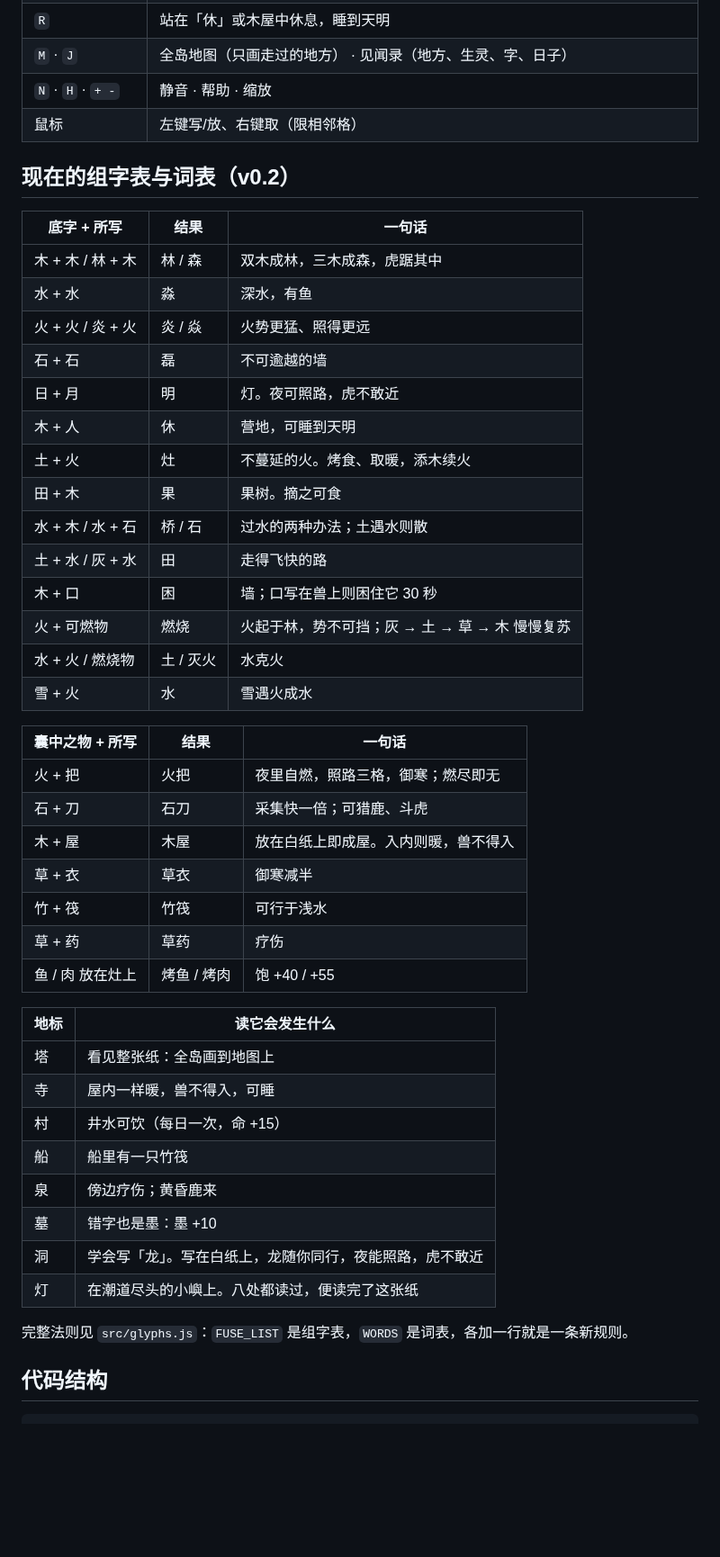
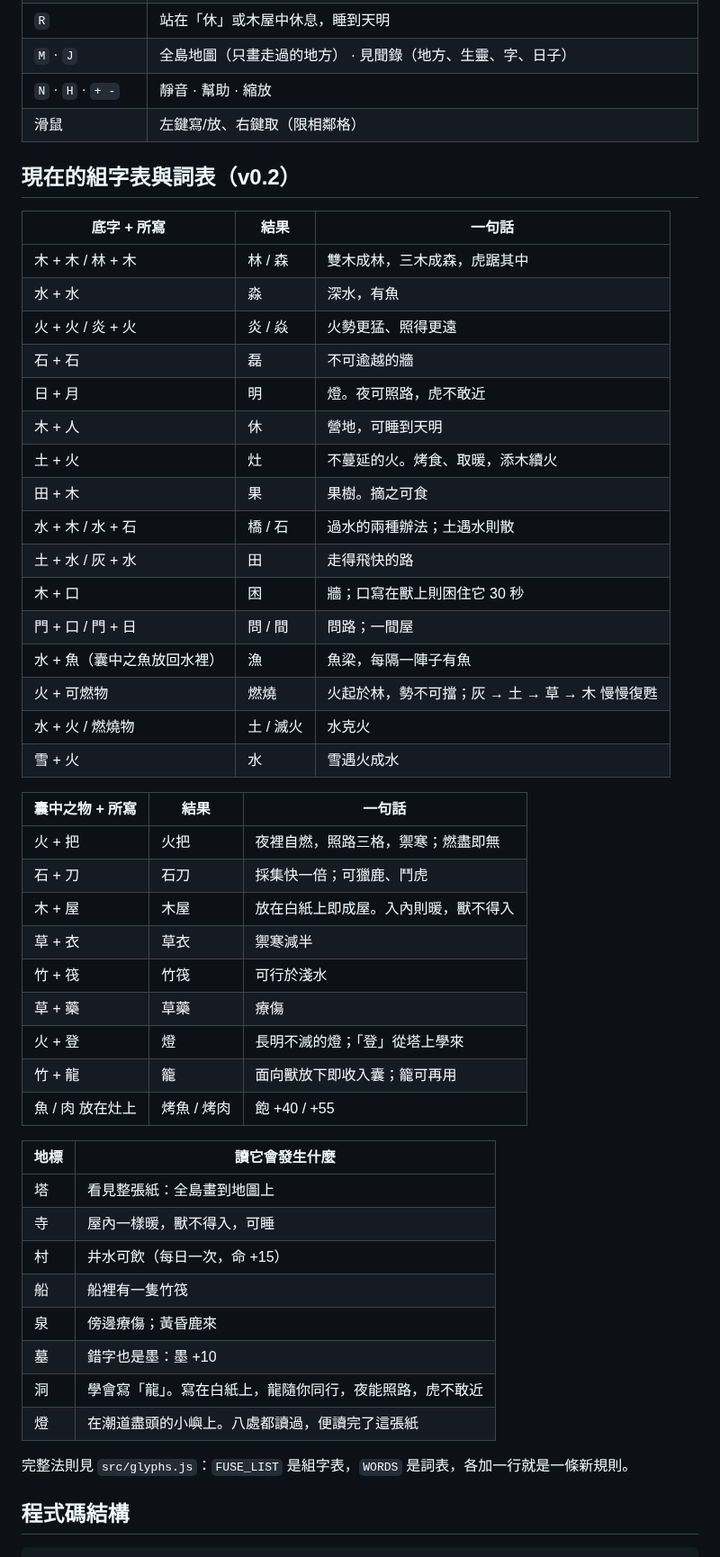
Before and after one commit to SteJ20996/Qidofun_Xieyi, a Markdown page: README.md, the part around one of its changes. Shown at 90% size. GitHub-like rendering; blank space fills up the shorter version.

````diff
--- a/README.md
+++ b/README.md
@@ -54,50 +71,54 @@ URL 参数：`?seed=123` 指定世界种子；`?autostart=1` 跳过开场直接
 | `R` | 站在「休」或木屋中休息，睡到天明 |
-| `M` · `J` | 全岛地图（只画走过的地方） · 见闻录（地方、生灵、字、日子） |
-| `N` · `H` · `+ -` | 静音 · 帮助 · 缩放 |
-| 鼠标 | 左键写/放、右键取（限相邻格） |
+| `M` · `J` | 全島地圖（只畫走過的地方） · 見聞錄（地方、生靈、字、日子） |
+| `N` · `H` · `+ -` | 靜音 · 幫助 · 縮放 |
+| 滑鼠 | 左鍵寫/放、右鍵取（限相鄰格） |
 
-## 现在的组字表与词表（v0.2）
+## 現在的組字表與詞表（v0.2）
 
-| 底字 + 所写 | 结果 | 一句话 |
+| 底字 + 所寫 | 結果 | 一句話 |
 | --- | --- | --- |
-| 木 + 木 / 林 + 木 | 林 / 森 | 双木成林，三木成森，虎踞其中 |
-| 水 + 水 | 淼 | 深水，有鱼 |
-| 火 + 火 / 炎 + 火 | 炎 / 焱 | 火势更猛、照得更远 |
-| 石 + 石 | 磊 | 不可逾越的墙 |
-| 日 + 月 | 明 | 灯。夜可照路，虎不敢近 |
-| 木 + 人 | 休 | 营地，可睡到天明 |
-| 土 + 火 | 灶 | 不蔓延的火。烤食、取暖，添木续火 |
-| 田 + 木 | 果 | 果树。摘之可食 |
-| 水 + 木 / 水 + 石 | 桥 / 石 | 过水的两种办法；土遇水则散 |
-| 土 + 水 / 灰 + 水 | 田 | 走得飞快的路 |
-| 木 + 口 | 困 | 墙；口写在兽上则困住它 30 秒 |
-| 火 + 可燃物 | 燃烧 | 火起于林，势不可挡；灰 → 土 → 草 → 木 慢慢复苏 |
-| 水 + 火 / 燃烧物 | 土 / 灭火 | 水克火 |
+| 木 + 木 / 林 + 木 | 林 / 森 | 雙木成林，三木成森，虎踞其中 |
+| 水 + 水 | 淼 | 深水，有魚 |
+| 火 + 火 / 炎 + 火 | 炎 / 焱 | 火勢更猛、照得更遠 |
+| 石 + 石 | 磊 | 不可逾越的牆 |
+| 日 + 月 | 明 | 燈。夜可照路，虎不敢近 |
+| 木 + 人 | 休 | 營地，可睡到天明 |
+| 土 + 火 | 灶 | 不蔓延的火。烤食、取暖，添木續火 |
+| 田 + 木 | 果 | 果樹。摘之可食 |
+| 水 + 木 / 水 + 石 | 橋 / 石 | 過水的兩種辦法；土遇水則散 |
+| 土 + 水 / 灰 + 水 | 田 | 走得飛快的路 |
+| 木 + 口 | 困 | 牆；口寫在獸上則困住它 30 秒 |
+| 門 + 口 / 門 + 日 | 問 / 間 | 問路；一間屋 |
+| 水 + 魚（囊中之魚放回水裡） | 漁 | 魚梁，每隔一陣子有魚 |
+| 火 + 可燃物 | 燃燒 | 火起於林，勢不可擋；灰 → 土 → 草 → 木 慢慢復甦 |
+| 水 + 火 / 燃燒物 | 土 / 滅火 | 水克火 |
 | 雪 + 火 | 水 | 雪遇火成水 |
 
-| 囊中之物 + 所写 | 结果 | 一句话 |
+| 囊中之物 + 所寫 | 結果 | 一句話 |
 | --- | --- | --- |
-| 火 + 把 | 火把 | 夜里自燃，照路三格，御寒；燃尽即无 |
-| 石 + 刀 | 石刀 | 采集快一倍；可猎鹿、斗虎 |
-| 木 + 屋 | 木屋 | 放在白纸上即成屋。入内则暖，兽不得入 |
-| 草 + 衣 | 草衣 | 御寒减半 |
-| 竹 + 筏 | 竹筏 | 可行于浅水 |
-| 草 + 药 | 草药 | 疗伤 |
-| 鱼 / 肉 放在灶上 | 烤鱼 / 烤肉 | 饱 +40 / +55 |
+| 火 + 把 | 火把 | 夜裡自燃，照路三格，禦寒；燃盡即無 |
+| 石 + 刀 | 石刀 | 採集快一倍；可獵鹿、鬥虎 |
+| 木 + 屋 | 木屋 | 放在白紙上即成屋。入內則暖，獸不得入 |
+| 草 + 衣 | 草衣 | 禦寒減半 |
+| 竹 + 筏 | 竹筏 | 可行於淺水 |
+| 草 + 藥 | 草藥 | 療傷 |
+| 火 + 登 | 燈 | 長明不滅的燈；「登」從塔上學來 |
+| 竹 + 龍 | 籠 | 面向獸放下即收入囊；籠可再用 |
+| 魚 / 肉 放在灶上 | 烤魚 / 烤肉 | 飽 +40 / +55 |
 
-| 地标 | 读它会发生什么 |
+| 地標 | 讀它會發生什麼 |
 | --- | --- |
-| 塔 | 看见整张纸：全岛画到地图上 |
-| 寺 | 屋内一样暖，兽不得入，可睡 |
-| 村 | 井水可饮（每日一次，命 +15） |
-| 船 | 船里有一只竹筏 |
-| 泉 | 傍边疗伤；黄昏鹿来 |
-| 墓 | 错字也是墨：墨 +10 |
-| 洞 | 学会写「龙」。写在白纸上，龙随你同行，夜能照路，虎不敢近 |
-| 灯 | 在潮道尽头的小嶼上。八处都读过，便读完了这张纸 |
+| 塔 | 看見整張紙：全島畫到地圖上 |
+| 寺 | 屋內一樣暖，獸不得入，可睡 |
+| 村 | 井水可飲（每日一次，命 +15） |
+| 船 | 船裡有一隻竹筏 |
+| 泉 | 傍邊療傷；黃昏鹿來 |
+| 墓 | 錯字也是墨：墨 +10 |
+| 洞 | 學會寫「龍」。寫在白紙上，龍隨你同行，夜能照路，虎不敢近 |
+| 燈 | 在潮道盡頭的小嶼上。八處都讀過，便讀完了這張紙 |
 
-完整法则见 `src/glyphs.js`：`FUSE_LIST` 是组字表，`WORDS` 是词表，各加一行就是一条新规则。
+完整法則見 `src/glyphs.js`：`FUSE_LIST` 是組字表，`WORDS` 是詞表，各加一行就是一條新規則。
 
-## 代码结构
+## 程式碼結構
 
 ```
````
Also changed, not shown: other parts of README.md (+95 -78 lines), docs/screenshot-day.jpg, docs/screenshot-map.jpg, docs/screenshot-night.jpg, 11 other files.
